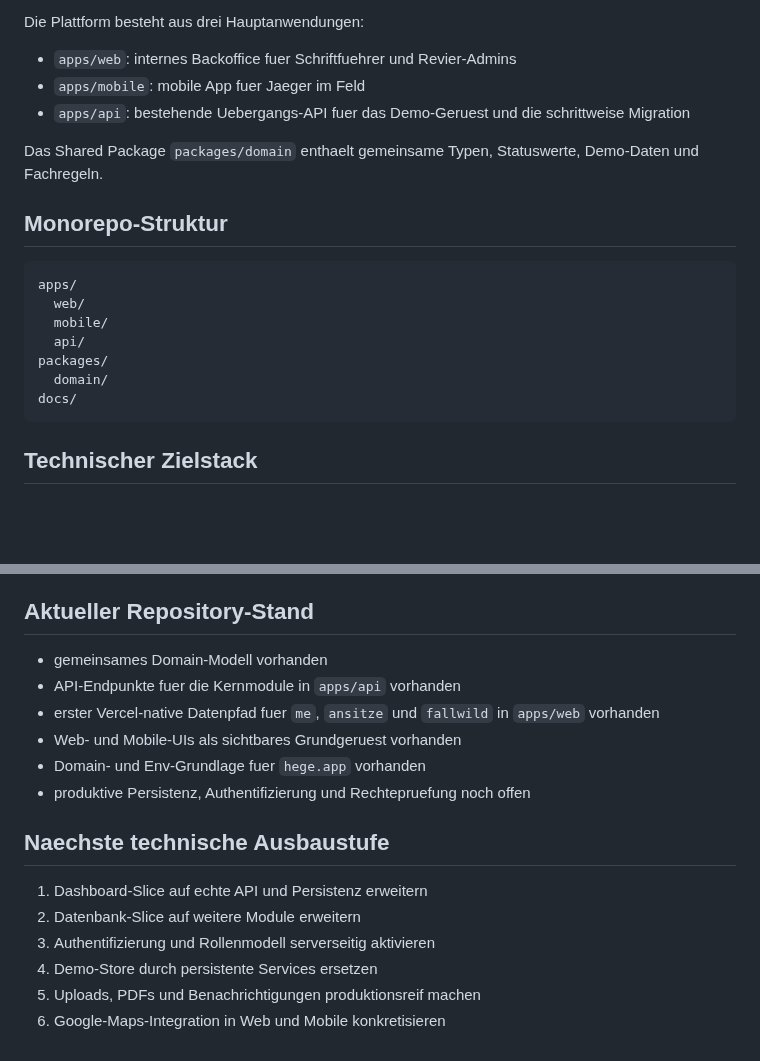
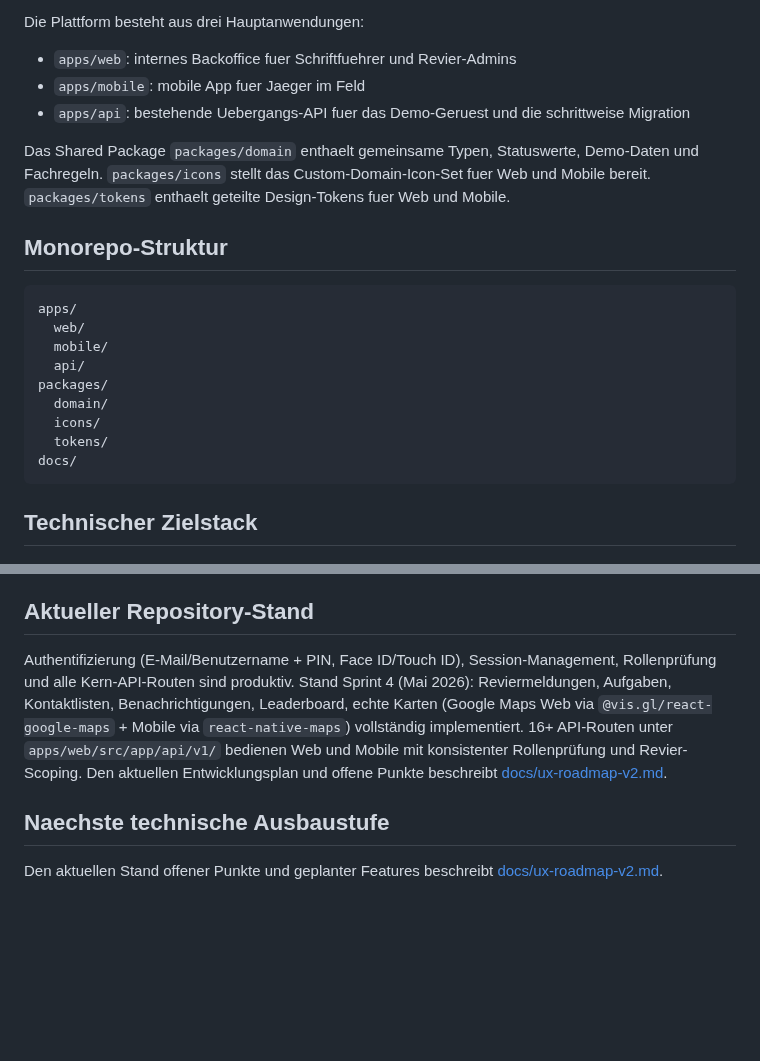
Before and after one commit to ostheimer/ferm, a Markdown page: docs/architektur.md, 2 parts joined by grey strips. GitHub-like rendering; blank space fills up the shorter version.

Commit message:
docs: sync documentation with current implementation state (Sprint 4 complete)

````diff
--- a/docs/architektur.md
+++ b/docs/architektur.md
@@ -10,7 +10,7 @@ Die Plattform besteht aus drei Hauptanwendungen:
 - `apps/mobile`: mobile App fuer Jaeger im Feld
 - `apps/api`: bestehende Uebergangs-API fuer das Demo-Geruest und die schrittweise Migration
 
-Das Shared Package `packages/domain` enthaelt gemeinsame Typen, Statuswerte, Demo-Daten und Fachregeln.
+Das Shared Package `packages/domain` enthaelt gemeinsame Typen, Statuswerte, Demo-Daten und Fachregeln. `packages/icons` stellt das Custom-Domain-Icon-Set fuer Web und Mobile bereit. `packages/tokens` enthaelt geteilte Design-Tokens fuer Web und Mobile.
 
 ## Monorepo-Struktur
 
@@ -21,6 +21,8 @@ apps/
   api/
 packages/
   domain/
+  icons/
+  tokens/
 docs/
 ```
 
@@ -220,18 +222,8 @@ Lokales Docker-Postgres bleibt ein rein lokaler Arbeitsmodus. Es ersetzt die Neo
 
 ## Aktueller Repository-Stand
 
-- gemeinsames Domain-Modell vorhanden
-- API-Endpunkte fuer die Kernmodule in `apps/api` vorhanden
-- erster Vercel-native Datenpfad fuer `me`, `ansitze` und `fallwild` in `apps/web` vorhanden
-- Web- und Mobile-UIs als sichtbares Grundgeruest vorhanden
-- Domain- und Env-Grundlage fuer `hege.app` vorhanden
-- produktive Persistenz, Authentifizierung und Rechtepruefung noch offen
+Authentifizierung (E-Mail/Benutzername + PIN, Face ID/Touch ID), Session-Management, Rollenprüfung und alle Kern-API-Routen sind produktiv. Stand Sprint 4 (Mai 2026): Reviermeldungen, Aufgaben, Kontaktlisten, Benachrichtigungen, Leaderboard, echte Karten (Google Maps Web via `@vis.gl/react-google-maps` + Mobile via `react-native-maps`) vollständig implementiert. 16+ API-Routen unter `apps/web/src/app/api/v1/` bedienen Web und Mobile mit konsistenter Rollenprüfung und Revier-Scoping. Den aktuellen Entwicklungsplan und offene Punkte beschreibt [docs/ux-roadmap-v2.md](./ux-roadmap-v2.md).
 
 ## Naechste technische Ausbaustufe
 
-1. Dashboard-Slice auf echte API und Persistenz erweitern
-2. Datenbank-Slice auf weitere Module erweitern
-3. Authentifizierung und Rollenmodell serverseitig aktivieren
-4. Demo-Store durch persistente Services ersetzen
-5. Uploads, PDFs und Benachrichtigungen produktionsreif machen
-6. Google-Maps-Integration in Web und Mobile konkretisieren
+Den aktuellen Stand offener Punkte und geplanter Features beschreibt [docs/ux-roadmap-v2.md](./ux-roadmap-v2.md).
````
